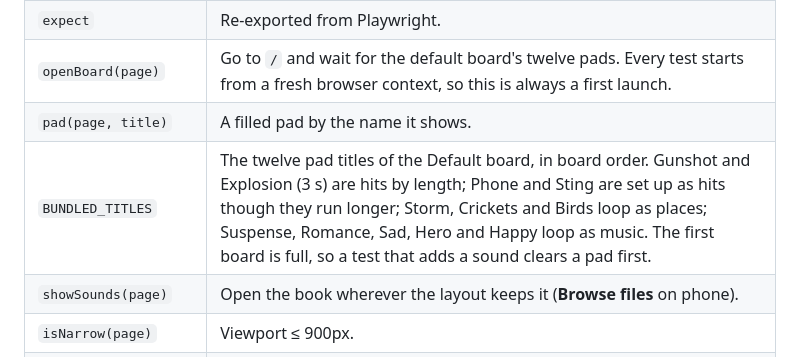
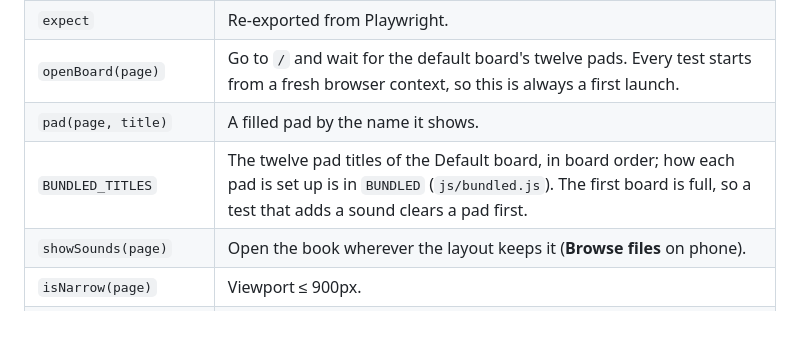
Before and after one commit to JeSuisUnCaillou/soundboard, a Markdown page: docs/testing.md, the part around the change. Drawn GitHub-style; blank space fills up the shorter version.

Commit message:
The testing doc points at bundled.js for how the first board is set up
Co-Authored-By: Claude Opus 5.5 <noreply@anthropic.com>
Claude-Session: https://claude.ai/code/session_01D8TC3bzhC1Q3X4MhYGnnhU

```diff
--- a/docs/testing.md
+++ b/docs/testing.md
@@ -42,7 +42,7 @@ how `board.spec.js` tests a sound served cross-origin.
 | `expect` | Re-exported from Playwright. |
 | `openBoard(page)` | Go to `/` and wait for the default board's twelve pads. Every test starts from a fresh browser context, so this is always a first launch. |
 | `pad(page, title)` | A filled pad by the name it shows. |
-| `BUNDLED_TITLES` | The twelve pad titles of the Default board, in board order. Gunshot and Explosion (3 s) are hits by length; Phone and Sting are set up as hits though they run longer; Storm, Crickets and Birds loop as places; Suspense, Romance, Sad, Hero and Happy loop as music. The first board is full, so a test that adds a sound clears a pad first. |
+| `BUNDLED_TITLES` | The twelve pad titles of the Default board, in board order; how each pad is set up is in `BUNDLED` (`js/bundled.js`). The first board is full, so a test that adds a sound clears a pad first. |
 | `showSounds(page)` | Open the book wherever the layout keeps it (**Browse files** on phone). |
 | `isNarrow(page)` | Viewport ≤ 900px. |
 | `silentWav(seconds, rate)` | A WAV buffer made in the test, for adding sounds. Never commit test audio. |
```
